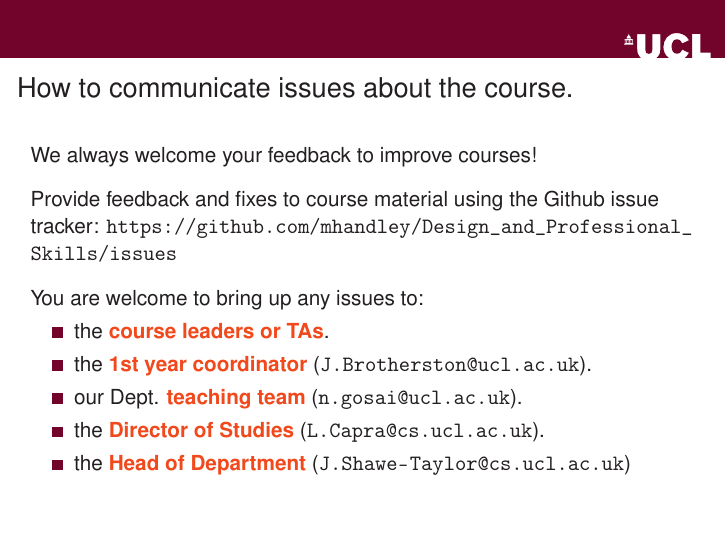
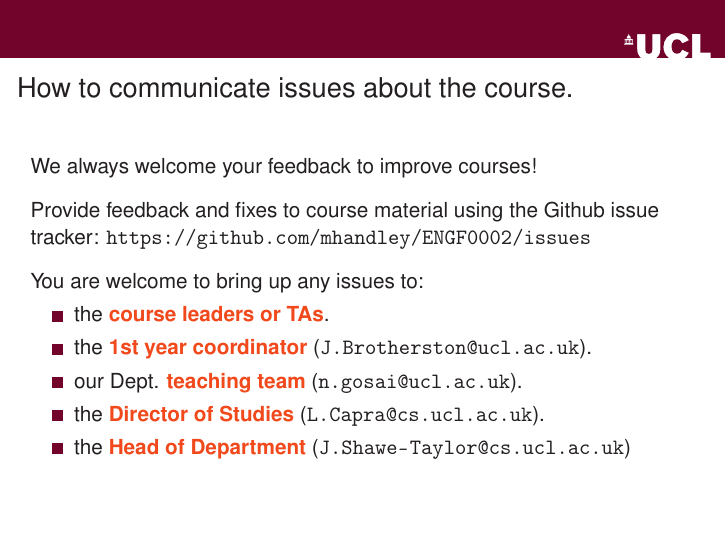
Before and after one commit to Duncheng/ENGF0002, LaTeX slides (Topics/00_About/00_About_Slides.tex): page 20 of 22. Compiled offline with pdfLaTeX.

Commit message:
Fix broken URL

```diff
--- a/Topics/00_About/00_About_Slides.tex
+++ b/Topics/00_About/00_About_Slides.tex
@@ -402,7 +402,7 @@ We always welcome your feedback to improve courses!
 
 \vspace{3mm}
 Provide feedback and fixes to course material using the Github issue tracker:
-\url{https://github.com/mhandley/Design_and_Professional_Skills/issues}
+\url{https://github.com/mhandley/ENGF0002/issues}
 
 \vspace{3mm}
 You are welcome to bring up any issues to:
```
Also changed, not shown: Topics/00_About/00_About_Slides.pdf.
